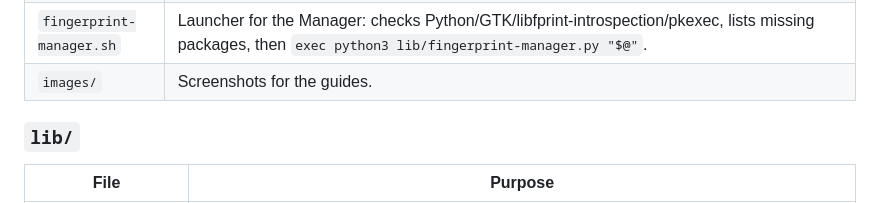
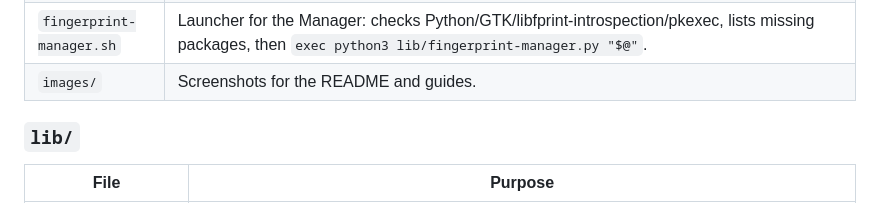
Before and after one commit to david-bartlett/fingerprint-fix-sdcp, a Markdown page: PLAN.md, the part around the change. Rendered like a GitHub page.

```diff
--- a/PLAN.md
+++ b/PLAN.md
@@ -77,7 +77,7 @@ The sensor has **10 slots**. Each holds one enrolled fingerprint (a "template");
 | `install.sh` | The from-source installer: checks hardware and distro, installs build deps, builds the driver commit from `DRIVER` (applying `lib/patches/` if needed), installs driver + Manager under `/usr/local`, PAM on first install, imports `~/fingerprint-export.tgz` if present, offers to open the Manager. Options: `--driver-only`, `--manager-only`; env `FPRINT_PAM`, `SDCP_COMMIT=latest`, `SDCP_REPO_URL`, `FORCE`, `FPRINT_SDCP_FORCE`, `FPRINT_IMPORT`, `FPRINT_OPEN_MANAGER`. |
 | `uninstall.sh` | Removes an `install.sh` copy (`--driver-only`, `--manager-only`). Never deletes fingerprints; takes this install out of the shared slots file (`lib/shared_slots.py --forget-here`). |
 | `fingerprint-manager.sh` | Launcher for the Manager: checks Python/GTK/libfprint-introspection/pkexec, lists missing packages, then `exec python3 lib/fingerprint-manager.py "$@"`. |
-| `images/` | Screenshots for the guides. |
+| `images/` | Screenshots for the README and guides. |
 
 ### `lib/`
 
```
Also changed, not shown: CHANGELOG.md (+2 -0 lines), README.md (+2 -0 lines), handoff/2026-11-03-notification-picture.md (added, +17 -0 lines), images/update-notification.png (added).
